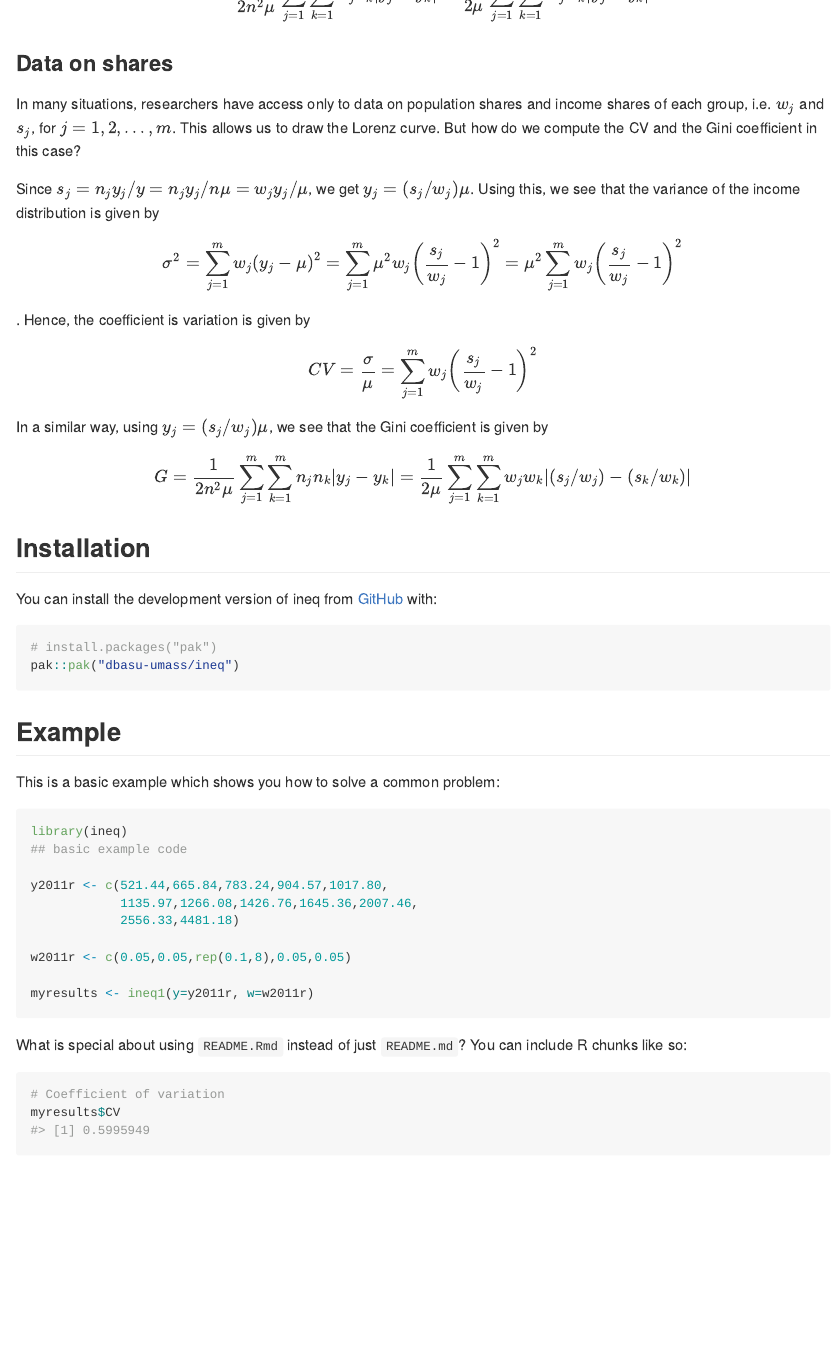
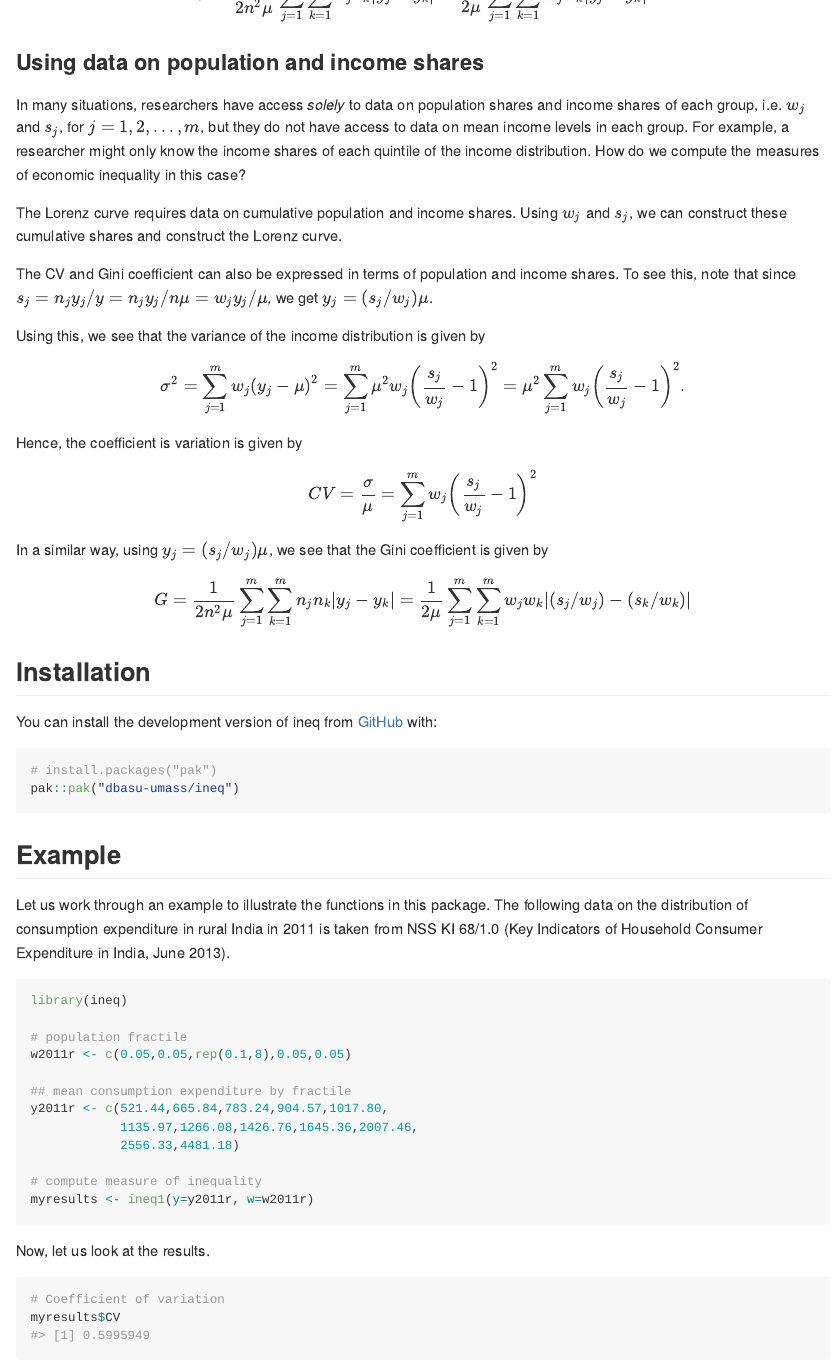
Before and after one commit to dbasu-umass/ineq, an R Markdown document (README.Rmd): the page in a window 1100 px wide, from 1590 px down before the commit and from 1550 px down after it. The pictures show the output file README.md that the author committed with the source, drawn offline in the style of GitHub.

Commit message:
Edited README

````diff
--- a/README.Rmd
+++ b/README.Rmd
@@ -52,10 +60,16 @@ The third measure of inequality is the Gini coefficient: $$G = \frac{1}{2n^2 \mu
+G = \frac{1}{2n^2 \mu} \sum_{j=1}^{m} \sum_{k=1}^{m} n_j n_k |y_j-y_k| = \frac{1}{2 \mu} \sum_{j=1}^{m} \sum_{k=1}^{m} w_j w_k |y_j-y_k|.
+\]
 
 
-### Data on shares
+### Using data on population and income shares
 
-In many situations, researchers have access only to data on population shares and income shares of each group, i.e. $w_j$ and $s_j$, for $j=1,2, \ldots, m$. This allows us to draw the Lorenz curve. But how do we compute the CV and the Gini coefficient in this case?
+In many situations, researchers have access *solely* to data on population shares and income shares of each group, i.e. $w_j$ and $s_j$, for $j=1,2, \ldots, m$, but they do not have access to data on mean income levels in each group. For example, a researcher might only know the income shares of each quintile of the income distribution. How do we compute the measures of economic inequality in this case?
 
-Since $s_j=n_jy_j/y=n_jy_j/n\mu=w_jy_j/\mu$, we get $y_j=(s_j/w_j)\mu$. Using this, we see that the variance of the income distribution is given by $$\sigma^2 = \sum_{j=1}^{m} w_j \left(y_j-\mu \right)^2 = \sum_{j=1}^{m} \mu^2 w_j \left(\frac{s_j}{w_j}-1 \right)^2 = \mu^2 \sum_{j=1}^{m}  w_j \left(\frac{s_j}{w_j}-1 \right)^2$$. Hence, the coefficient is variation is given by $$CV=\frac{\sigma}{\mu}=\sum_{j=1}^{m}  w_j \left(\frac{s_j}{w_j}-1 \right)^2$$
+The Lorenz curve requires data on cumulative population and income shares. Using $w_j$ and $s_j$, we can construct these cumulative shares and construct the Lorenz curve.
+
+The CV and Gini coefficient can also be expressed in terms of population and income shares. To see this, note that since $s_j=n_jy_j/y=n_jy_j/n\mu=w_jy_j/\mu$, we get $y_j=(s_j/w_j)\mu$.
+
+Using this, we see that the variance of the income distribution is given by $$\sigma^2 = \sum_{j=1}^{m} w_j \left(y_j-\mu \right)^2 = \sum_{j=1}^{m} \mu^2 w_j \left(\frac{s_j}{w_j}-1 \right)^2 = \mu^2 \sum_{j=1}^{m}  w_j \left(\frac{s_j}{w_j}-1 \right)^2.$$ Hence, the coefficient is variation is given by $$CV=\frac{\sigma}{\mu}=\sum_{j=1}^{m}  w_j \left(\frac{s_j}{w_j}-1 \right)^2$$
 
 In a similar way, using $y_j=(s_j/w_j)\mu$, we see that the Gini coefficient is given by $$G = \frac{1}{2n^2 \mu} \sum_{j=1}^{m} \sum_{k=1}^{m} n_j n_k |y_j-y_k| = \frac{1}{2 \mu} \sum_{j=1}^{m} \sum_{k=1}^{m} w_j w_k |(s_j/w_j)-(s_k/w_k)|$$
 
@@ -70,23 +84,25 @@ pak::pak("dbasu-umass/ineq")
 
 ## Example
 
-This is a basic example which shows you how to solve a common problem:
+Let us work through an example to illustrate the functions in this package. The following data on the distribution of consumption expenditure in rural India in 2011 is taken from NSS KI 68/1.0 (Key Indicators of Household Consumer Expenditure in India, June 2013).
 
 ```{r example}
 library(ineq)
-## basic example code
 
+# population fractile
+w2011r <- c(0.05,0.05,rep(0.1,8),0.05,0.05)
+
+## mean consumption expenditure by fractile
 y2011r <- c(521.44,665.84,783.24,904.57,1017.80,
             1135.97,1266.08,1426.76,1645.36,2007.46,
             2556.33,4481.18)
 
-w2011r <- c(0.05,0.05,rep(0.1,8),0.05,0.05)
-
+# compute measure of inequality
 myresults <- ineq1(y=y2011r, w=w2011r)
 
 ```
 
-What is special about using `README.Rmd` instead of just `README.md`? You can include R chunks like so:
+Now, let us look at the results.
 
 ```{r cars}
 # Coefficient of variation
````
Also changed, not shown: README.md, README.Rmd (27 more changed lines).
